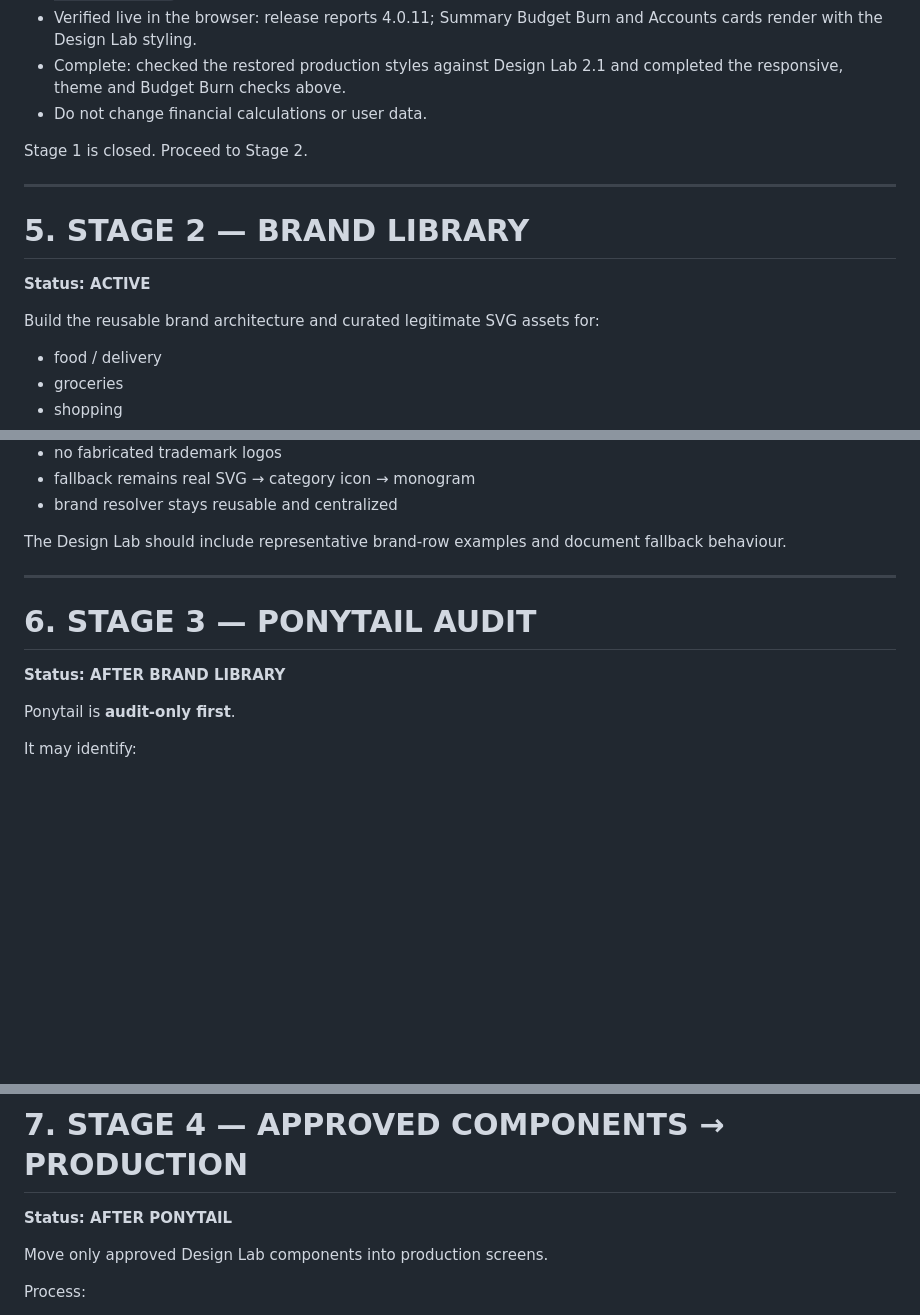
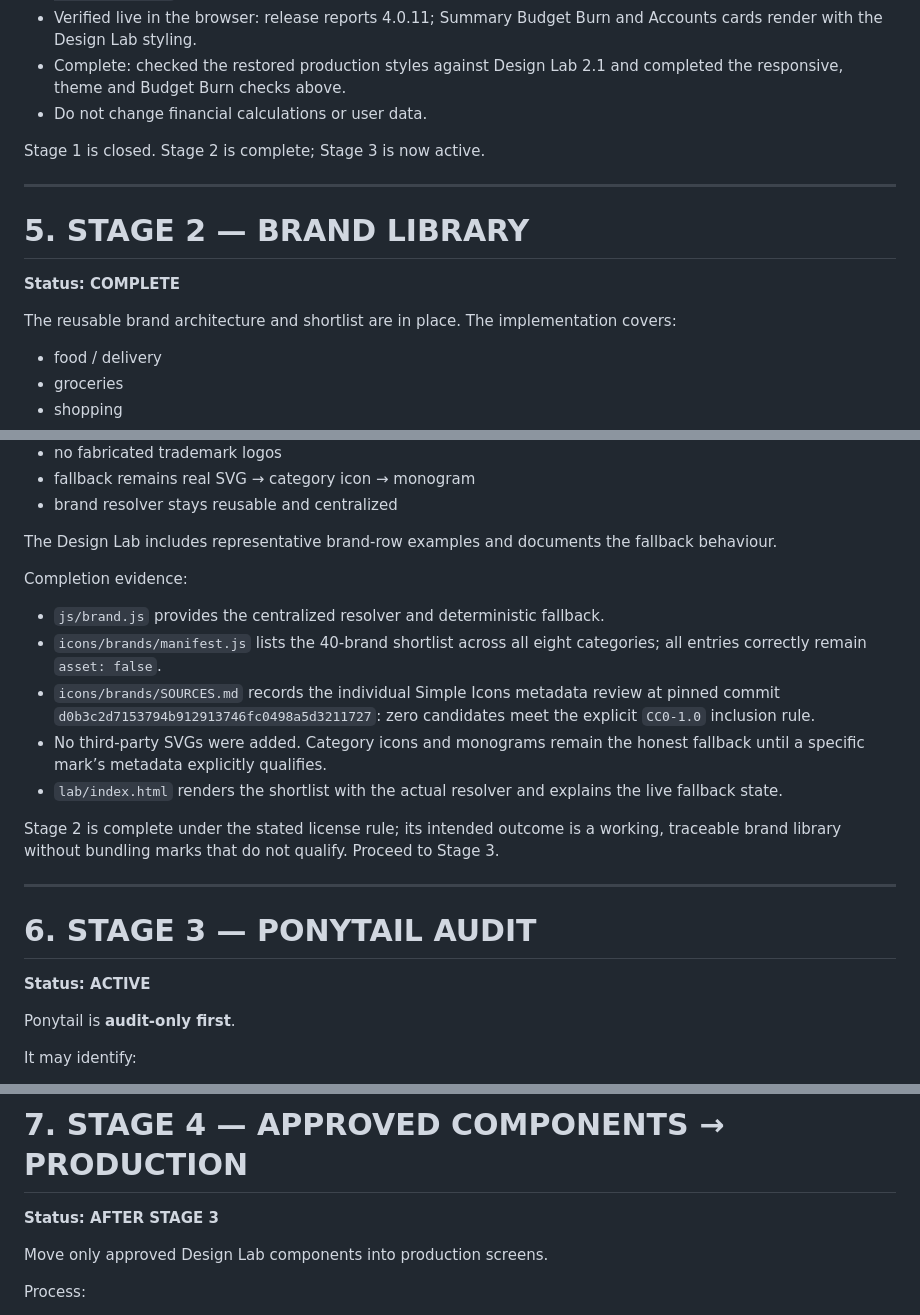
Before and after one commit to hariharthakerworkGH/kawach, a Markdown page: KAWACH-MASTER-PLAN.md, 3 parts joined by grey strips. Drawn GitHub-style; blank space fills up the shorter version.

Commit message:
Roadmap: close Stage 2 and activate Stage 3

```diff
--- a/KAWACH-MASTER-PLAN.md
+++ b/KAWACH-MASTER-PLAN.md
@@ -132,14 +132,14 @@ Next work:
 - Complete: checked the restored production styles against Design Lab 2.1 and completed the responsive, theme and Budget Burn checks above.
 - Do not change financial calculations or user data.
 
-Stage 1 is closed. Proceed to Stage 2.
+Stage 1 is closed. Stage 2 is complete; Stage 3 is now active.
 
 ---
 
 # 5. STAGE 2 — BRAND LIBRARY
-**Status: ACTIVE**
+**Status: COMPLETE**
 
-Build the reusable brand architecture and curated legitimate SVG assets for:
+The reusable brand architecture and shortlist are in place. The implementation covers:
 - food / delivery
 - groceries
 - shopping
@@ -157,12 +157,21 @@ Rules:
 - fallback remains real SVG → category icon → monogram
 - brand resolver stays reusable and centralized
 
-The Design Lab should include representative brand-row examples and document fallback behaviour.
+The Design Lab includes representative brand-row examples and documents the fallback behaviour.
+
+Completion evidence:
+- `js/brand.js` provides the centralized resolver and deterministic fallback.
+- `icons/brands/manifest.js` lists the 40-brand shortlist across all eight categories; all entries correctly remain `asset: false`.
+- `icons/brands/SOURCES.md` records the individual Simple Icons metadata review at pinned commit `d0b3c2d7153794b912913746fc0498a5d3211727`: zero candidates meet the explicit `CC0-1.0` inclusion rule.
+- No third-party SVGs were added. Category icons and monograms remain the honest fallback until a specific mark’s metadata explicitly qualifies.
+- `lab/index.html` renders the shortlist with the actual resolver and explains the live fallback state.
+
+Stage 2 is complete under the stated license rule; its intended outcome is a working, traceable brand library without bundling marks that do not qualify. Proceed to Stage 3.
 
 ---
 
 # 6. STAGE 3 — PONYTAIL AUDIT
-**Status: AFTER BRAND LIBRARY**
+**Status: ACTIVE**
 
 Ponytail is **audit-only first**.
 
@@ -198,7 +207,7 @@ Do not repeat audits that have already been verified unless a new change touches
 ---
 
 # 7. STAGE 4 — APPROVED COMPONENTS → PRODUCTION
-**Status: AFTER PONYTAIL**
+**Status: AFTER STAGE 3**
 
 Move only approved Design Lab components into production screens.
 
```
Also changed, not shown: other parts of KAWACH-MASTER-PLAN.md (+1 -1 lines).
